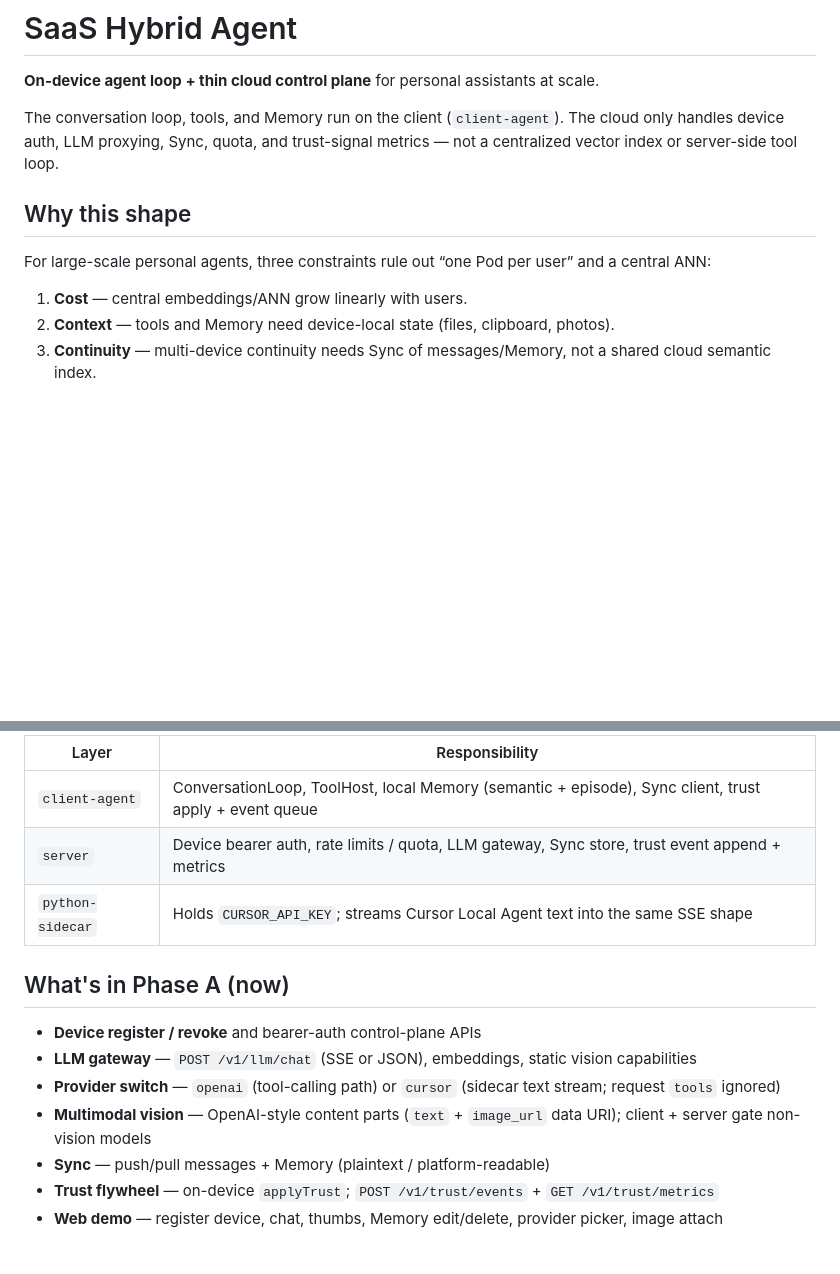
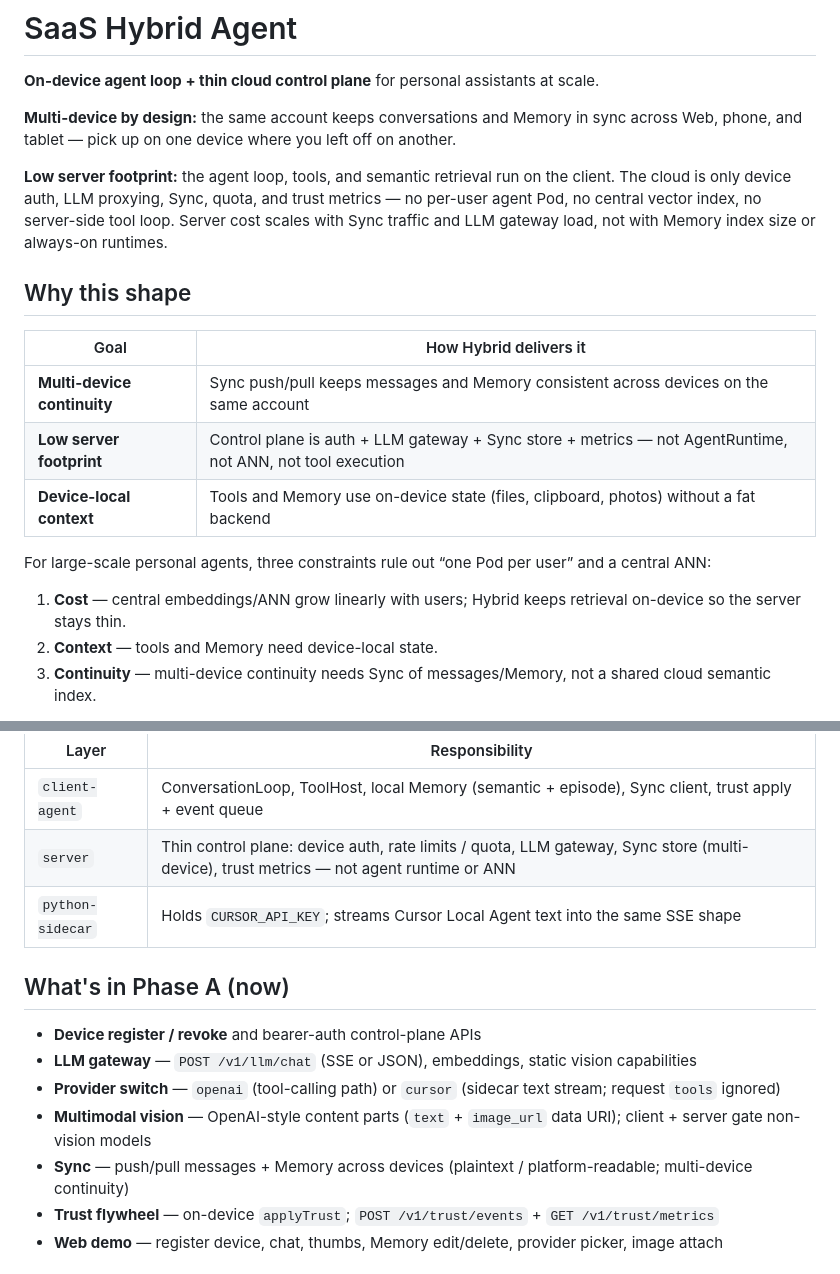
Before and after one commit to mikeliu7778/saas-hybrid-agent, a Markdown page: README.md, 2 parts joined by grey strips. GitHub-like rendering; blank space fills up the shorter version.

Commit message:
docs: emphasize multi-device sync and low server footprint
Call out cross-device continuity and the thin control plane as primary
product benefits in the README intro and architecture notes.

Co-authored-by: Cursor <cursoragent@cursor.com>

```diff
--- a/README.md
+++ b/README.md
@@ -2,14 +2,22 @@
 
 **On-device agent loop + thin cloud control plane** for personal assistants at scale.
 
-The conversation loop, tools, and Memory run on the client (`client-agent`). The cloud only handles device auth, LLM proxying, Sync, quota, and trust-signal metrics — not a centralized vector index or server-side tool loop.
+**Multi-device by design:** the same account keeps conversations and Memory in sync across Web, phone, and tablet — pick up on one device where you left off on another.
+
+**Low server footprint:** the agent loop, tools, and semantic retrieval run on the client. The cloud is only device auth, LLM proxying, Sync, quota, and trust metrics — no per-user agent Pod, no central vector index, no server-side tool loop. Server cost scales with Sync traffic and LLM gateway load, not with Memory index size or always-on runtimes.
 
 ## Why this shape
 
+| Goal | How Hybrid delivers it |
+|------|------------------------|
+| **Multi-device continuity** | Sync push/pull keeps messages and Memory consistent across devices on the same account |
+| **Low server footprint** | Control plane is auth + LLM gateway + Sync store + metrics — not AgentRuntime, not ANN, not tool execution |
+| **Device-local context** | Tools and Memory use on-device state (files, clipboard, photos) without a fat backend |
+
 For large-scale personal agents, three constraints rule out “one Pod per user” and a central ANN:
 
-1. **Cost** — central embeddings/ANN grow linearly with users.
-2. **Context** — tools and Memory need device-local state (files, clipboard, photos).
+1. **Cost** — central embeddings/ANN grow linearly with users; Hybrid keeps retrieval on-device so the server stays thin.
+2. **Context** — tools and Memory need device-local state.
 3. **Continuity** — multi-device continuity needs Sync of messages/Memory, not a shared cloud semantic index.
 
 **Product stance:** client owns the agent; cloud is a thin control plane. Sync stores **platform-readable** message and Memory replicas by default (optional E2E encryption is deferred). Trust signals improve on-device Memory and feed platform metrics — not a cross-user RAG corpus in Phase A.
@@ -35,7 +43,7 @@ For large-scale personal agents, three constraints rule out “one Pod per user
 | Layer | Responsibility |
 |-------|----------------|
 | `client-agent` | ConversationLoop, ToolHost, local Memory (semantic + episode), Sync client, trust apply + event queue |
-| `server` | Device bearer auth, rate limits / quota, LLM gateway, Sync store, trust event append + metrics |
+| `server` | Thin control plane: device auth, rate limits / quota, LLM gateway, Sync store (multi-device), trust metrics — not agent runtime or ANN |
 | `python-sidecar` | Holds `CURSOR_API_KEY`; streams Cursor Local Agent text into the same SSE shape |
 
 ## What's in Phase A (now)
@@ -44,7 +52,7 @@ For large-scale personal agents, three constraints rule out “one Pod per user
 - **LLM gateway** — `POST /v1/llm/chat` (SSE or JSON), embeddings, static vision capabilities
 - **Provider switch** — `openai` (tool-calling path) or `cursor` (sidecar text stream; request `tools` ignored)
 - **Multimodal vision** — OpenAI-style content parts (`text` + `image_url` data URI); client + server gate non-vision models
-- **Sync** — push/pull messages + Memory (plaintext / platform-readable)
+- **Sync** — push/pull messages + Memory across devices (plaintext / platform-readable; multi-device continuity)
 - **Trust flywheel** — on-device `applyTrust`; `POST /v1/trust/events` + `GET /v1/trust/metrics`
 - **Web demo** — register device, chat, thumbs, Memory edit/delete, provider picker, image attach
 
```
